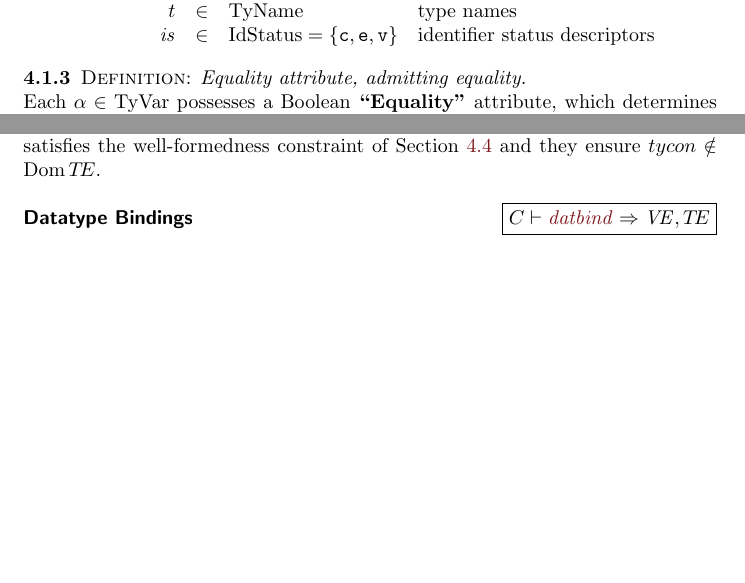
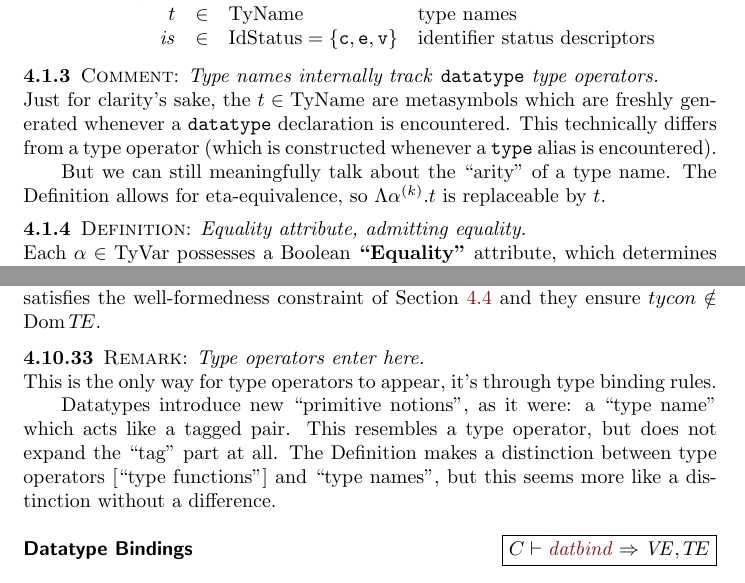
Before and after one commit to pqnelson/Standard-ML-1997-Annotations, a LaTeX thesis (sml-defn.tex, which reads tex/static-core.tex): two parts of pages 27 and 39 of 81, joined at a grey line, cut so that both start at the same text, the shorter picture padded with empty space. Compiled offline with pdfLaTeX; a LaTeX package or settings file that is missing is left out.

Commit message:
More comments about the type inference/checking parts of Core

```diff
--- a/tex/static-core.tex
+++ b/tex/static-core.tex
@@ -48,6 +48,17 @@ t                & \in   & \TyNames     & \mbox{type names}\\
 \end{array}
 \end{equation*}
 \end{clause}
+
+\begin{comment}{Type names internally track \texttt{datatype} type operators}
+Just for clarity's sake, the $t\in\TyNames$ are metasymbols which are
+freshly generated whenever a \texttt{datatype} declaration is encountered. This
+technically differs from a type operator (which is constructed whenever
+a \texttt{type} alias is encountered).
+
+But we can still meaningfully talk about the ``arity'' of a type name.
+The Definition allows for eta-equivalence, so $\Lambda\alphak.t$ is
+replaceable by $t$.
+\end{comment}
 
 \begin{definition}{Equality attribute, admitting equality}
 Each $\alpha\in\TyVar$ possesses a Boolean \define{Equality} attribute,
@@ -934,6 +958,17 @@ $\typefcnk$ satisfies the well-formedness constraint of
 Section~\ref{section:type-functions} and they ensure $tycon\notin\Dom\TE$.
 \end{inference-rule}
 
+\begin{remark}{Type operators enter here}
+This is the only way for type operators to appear, it's through type
+binding rules.
+
+Datatypes introduce new ``primitive notions'', as it were: a ``type name''
+which acts like a tagged pair. This resembles a type operator, but does
+not expand the ``tag'' part at all. The Definition makes a distinction
+between type operators [``type functions''] and ``type names'', but this
+seems more like a distinction without a difference.
+\end{remark}
+
 \rulesec{Datatype Bindings}{\C\ts\datbind\ra\VE,\TE}
 
 \begin{inference-rule}{Datatype binding}
```
Also changed, not shown: tex/static-core.tex (13 more changed lines).
